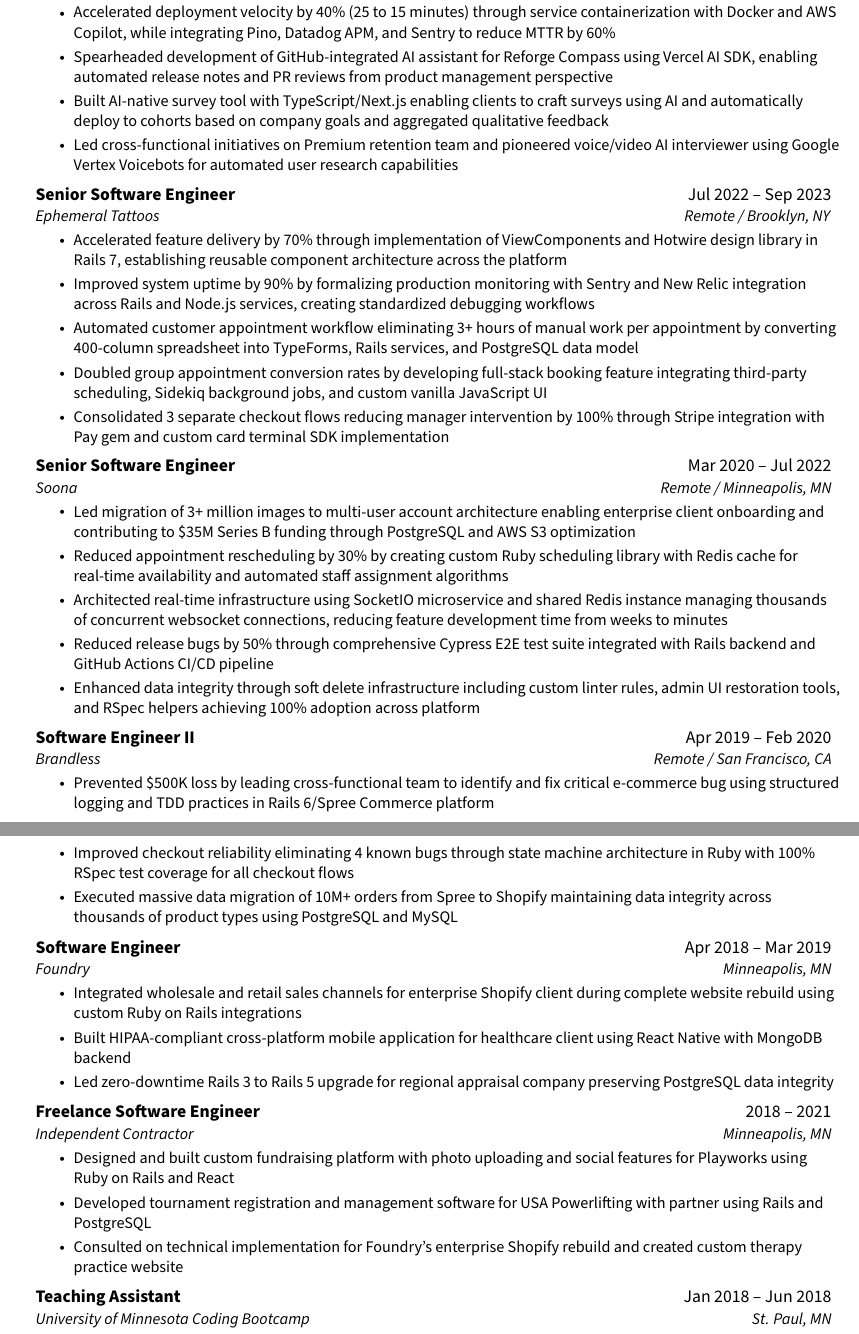
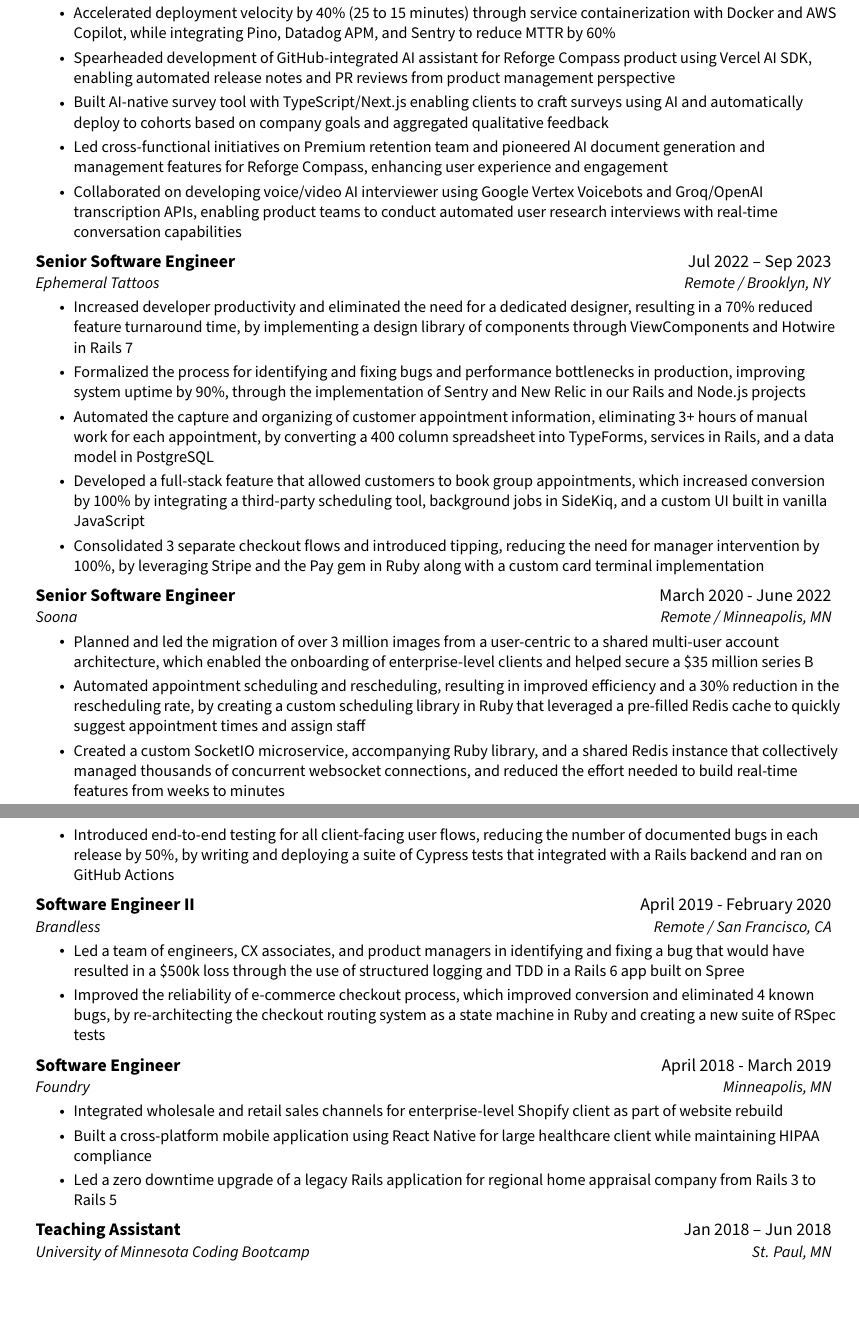
Before and after one commit to HoganMcDonald/resume, a LaTeX CV (resume.tex): two parts of pages 1 and 2 of 2, joined at a grey line, cut so that both start at the same text, the shorter picture padded with empty space. Compiled offline with pdfLaTeX.

Commit message:
docs(resume): refine job descriptions and improve formatting
- Update experience bullet points with more specific achievements
- Standardize date formats across employment history
- Remove freelance section to focus on full-time roles
- Adjust wording for clarity and impact in multiple positions
- Update PDF version with the latest changes

```diff
--- a/resume.tex
+++ b/resume.tex
@@ -128,56 +128,46 @@
         \resumeItem{Accelerated deployment velocity by 40\% (25 to 15 minutes) through service containerization with Docker and AWS Copilot, while integrating Pino, Datadog APM, and Sentry to reduce MTTR by 60\%}
-        \resumeItem{Spearheaded development of GitHub-integrated AI assistant for Reforge Compass using Vercel AI SDK, enabling automated release notes and PR reviews from product management perspective}
+        \resumeItem{Spearheaded development of GitHub-integrated AI assistant for Reforge Compass product using Vercel AI SDK, enabling automated release notes and PR reviews from product management perspective}
         \resumeItem{Built AI-native survey tool with TypeScript/Next.js enabling clients to craft surveys using AI and automatically deploy to cohorts based on company goals and aggregated qualitative feedback}
-        \resumeItem{Led cross-functional initiatives on Premium retention team and pioneered voice/video AI interviewer using Google Vertex Voicebots for automated user research capabilities}
+        \resumeItem{Led cross-functional initiatives on Premium retention team and pioneered AI document generation and management features for Reforge Compass, enhancing user experience and engagement}
+        \resumeItem{Collaborated on developing voice/video AI interviewer using Google Vertex Voicebots and Groq/OpenAI transcription APIs, enabling product teams to conduct automated user research interviews with real-time conversation capabilities}
       \resumeItemListEnd
 
     \resumeSubheading
       {Senior Software Engineer}{Jul 2022 – Sep 2023}
       {Ephemeral Tattoos}{Remote / Brooklyn, NY}
       \resumeItemListStart
-        \resumeItem{Accelerated feature delivery by 70\% through implementation of ViewComponents and Hotwire design library in Rails 7, establishing reusable component architecture across the platform}
-        \resumeItem{Improved system uptime by 90\% by formalizing production monitoring with Sentry and New Relic integration across Rails and Node.js services, creating standardized debugging workflows}
-        \resumeItem{Automated customer appointment workflow eliminating 3+ hours of manual work per appointment by converting 400-column spreadsheet into TypeForms, Rails services, and PostgreSQL data model}
-        \resumeItem{Doubled group appointment conversion rates by developing full-stack booking feature integrating third-party scheduling, Sidekiq background jobs, and custom vanilla JavaScript UI}
-        \resumeItem{Consolidated 3 separate checkout flows reducing manager intervention by 100\% through Stripe integration with Pay gem and custom card terminal SDK implementation}
+        \resumeItem{Increased developer productivity and eliminated the need for a dedicated designer, resulting in a 70\% reduced feature turnaround time, by implementing a design library of components through ViewComponents and Hotwire in Rails 7}
+        \resumeItem{Formalized the process for identifying and fixing bugs and performance bottlenecks in production, improving system uptime by 90\%, through the implementation of Sentry and New Relic in our Rails and Node.js projects}
+        \resumeItem{Automated the capture and organizing of customer appointment information, eliminating 3+ hours of manual work for each appointment, by converting a 400 column spreadsheet into TypeForms, services in Rails, and a data model in PostgreSQL}
+        \resumeItem{Developed a full-stack feature that allowed customers to book group appointments, which increased conversion by 100\% by integrating a third-party scheduling tool, background jobs in SideKiq, and a custom UI built in vanilla JavaScript}
+        \resumeItem{Consolidated 3 separate checkout flows and introduced tipping, reducing the need for manager intervention by 100\%, by leveraging Stripe and the Pay gem in Ruby along with a custom card terminal implementation}
       \resumeItemListEnd
 
     \resumeSubheading
-      {Senior Software Engineer}{Mar 2020 – Jul 2022}
+      {Senior Software Engineer}{March 2020 - June 2022}
       {Soona}{Remote / Minneapolis, MN}
       \resumeItemListStart
-        \resumeItem{Led migration of 3+ million images to multi-user account architecture enabling enterprise client onboarding and contributing to \$35M Series B funding through PostgreSQL and AWS S3 optimization}
-        \resumeItem{Reduced appointment rescheduling by 30\% by creating custom Ruby scheduling library with Redis cache for real-time availability and automated staff assignment algorithms}
-        \resumeItem{Architected real-time infrastructure using SocketIO microservice and shared Redis instance managing thousands of concurrent websocket connections, reducing feature development time from weeks to minutes}
-        \resumeItem{Reduced release bugs by 50\% through comprehensive Cypress E2E test suite integrated with Rails backend and GitHub Actions CI/CD pipeline}
-        \resumeItem{Enhanced data integrity through soft delete infrastructure including custom linter rules, admin UI restoration tools, and RSpec helpers achieving 100\% adoption across platform}
+        \resumeItem{Planned and led the migration of over 3 million images from a user-centric to a shared multi-user account architecture, which enabled the onboarding of enterprise-level clients and helped secure a \$35 million series B}
+        \resumeItem{Automated appointment scheduling and rescheduling, resulting in improved efficiency and a 30\% reduction in the rescheduling rate, by creating a custom scheduling library in Ruby that leveraged a pre-filled Redis cache to quickly suggest appointment times and assign staff}
+        \resumeItem{Created a custom SocketIO microservice, accompanying Ruby library, and a shared Redis instance that collectively managed thousands of concurrent websocket connections, and reduced the effort needed to build real-time features from weeks to minutes}
+        \resumeItem{Introduced end-to-end testing for all client-facing user flows, reducing the number of documented bugs in each release by 50\%, by writing and deploying a suite of Cypress tests that integrated with a Rails backend and ran on GitHub Actions}
       \resumeItemListEnd
 
     \resumeSubheading
-      {Software Engineer II}{Apr 2019 – Feb 2020}
+      {Software Engineer II}{April 2019 - February 2020}
       {Brandless}{Remote / San Francisco, CA}
       \resumeItemListStart
-        \resumeItem{Prevented \$500K loss by leading cross-functional team to identify and fix critical e-commerce bug using structured logging and TDD practices in Rails 6/Spree Commerce platform}
-        \resumeItem{Improved checkout reliability eliminating 4 known bugs through state machine architecture in Ruby with 100\% RSpec test coverage for all checkout flows}
-        \resumeItem{Executed massive data migration of 10M+ orders from Spree to Shopify maintaining data integrity across thousands of product types using PostgreSQL and MySQL}
+        \resumeItem{Led a team of engineers, CX associates, and product managers in identifying and fixing a bug that would have resulted in a \$500k loss through the use of structured logging and TDD in a Rails 6 app built on Spree}
+        \resumeItem{Improved the reliability of e-commerce checkout process, which improved conversion and eliminated 4 known bugs, by re-architecting the checkout routing system as a state machine in Ruby and creating a new suite of RSpec tests}
       \resumeItemListEnd
 
     \resumeSubheading
-      {Software Engineer}{Apr 2018 – Mar 2019}
+      {Software Engineer}{April 2018 - March 2019}
       {Foundry}{Minneapolis, MN}
       \resumeItemListStart
-        \resumeItem{Integrated wholesale and retail sales channels for enterprise Shopify client during complete website rebuild using custom Ruby on Rails integrations}
-        \resumeItem{Built HIPAA-compliant cross-platform mobile application for healthcare client using React Native with MongoDB backend}
-        \resumeItem{Led zero-downtime Rails 3 to Rails 5 upgrade for regional appraisal company preserving PostgreSQL data integrity}
-      \resumeItemListEnd
-
-    \resumeSubheading
-      {Freelance Software Engineer}{2018 – 2021}
-      {Independent Contractor}{Minneapolis, MN}
-      \resumeItemListStart
-        \resumeItem{Designed and built custom fundraising platform with photo uploading and social features for Playworks using Ruby on Rails and React}
-        \resumeItem{Developed tournament registration and management software for USA Powerlifting with partner using Rails and PostgreSQL}
-        \resumeItem{Consulted on technical implementation for Foundry's enterprise Shopify rebuild and created custom therapy practice website}
+        \resumeItem{Integrated wholesale and retail sales channels for enterprise-level Shopify client as part of website rebuild}
+        \resumeItem{Built a cross-platform mobile application using React Native for large healthcare client while maintaining HIPAA compliance}
+        \resumeItem{Led a zero downtime upgrade of a legacy Rails application for regional home appraisal company from Rails 3 to Rails 5}
       \resumeItemListEnd
 
     \resumeSubheading
```
Also changed, not shown: resume.pdf, resume.tex (2 more changed lines).
